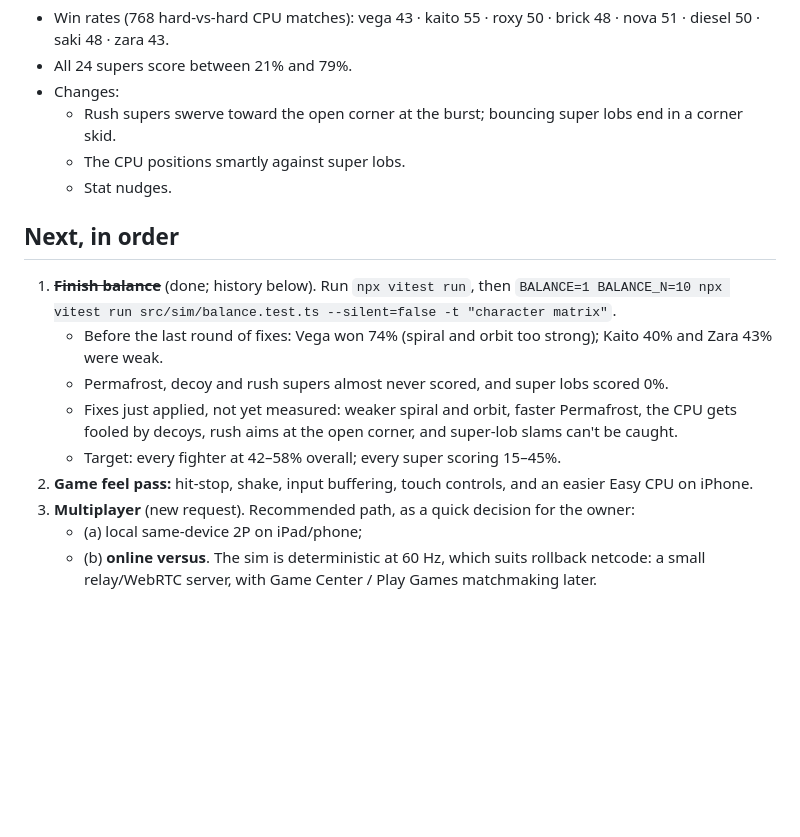
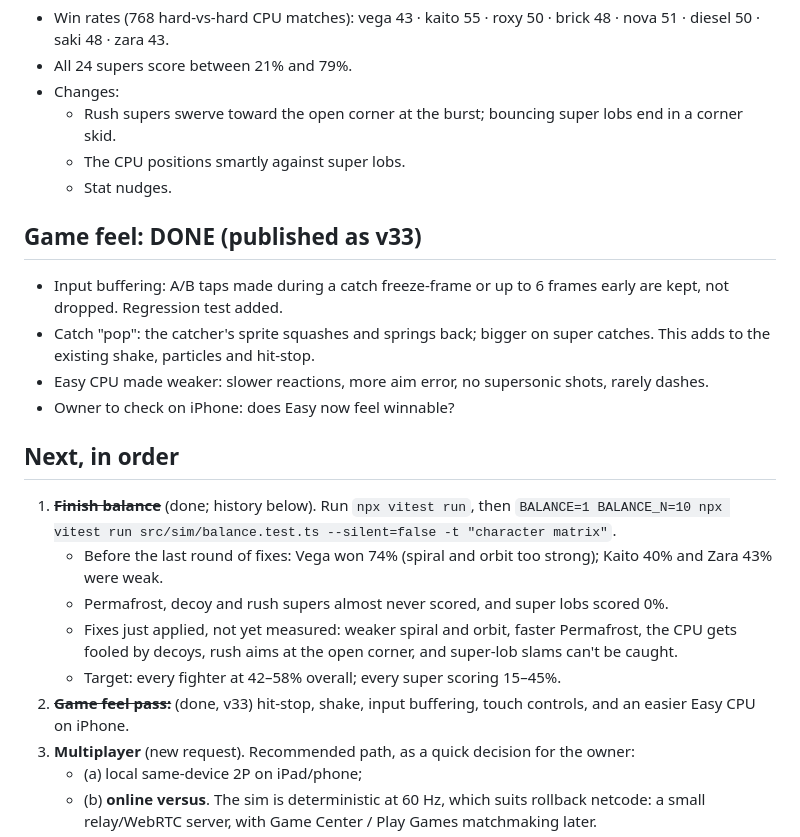
Before and after one commit to marketingmaloney-ai/disc-riot-2084, a Markdown page: NEXT_STEPS.md, the part around the change. GitHub-like rendering; blank space fills up the shorter version.

Commit message:
Docs: game feel pass done (v33)
Co-Authored-By: Claude Opus 5.5 <noreply@anthropic.com>
Claude-Session: https://claude.ai/code/session_019M5Dpgc2psw9ifHCzpuztd

```diff
--- a/NEXT_STEPS.md
+++ b/NEXT_STEPS.md
@@ -40,13 +40,19 @@ game should be polished and have more fighters, more supers and **multiplayer**.
   - The CPU positions smartly against super lobs.
   - Stat nudges.
 
+## Game feel: DONE (published as v33)
+- Input buffering: A/B taps made during a catch freeze-frame or up to 6 frames early are kept, not dropped. Regression test added.
+- Catch "pop": the catcher's sprite squashes and springs back; bigger on super catches. This adds to the existing shake, particles and hit-stop.
+- Easy CPU made weaker: slower reactions, more aim error, no supersonic shots, rarely dashes.
+- Owner to check on iPhone: does Easy now feel winnable?
+
 ## Next, in order
 1. ~~**Finish balance**~~ (done; history below). Run `npx vitest run`, then `BALANCE=1 BALANCE_N=10 npx vitest run src/sim/balance.test.ts --silent=false -t "character matrix"`.
    - Before the last round of fixes: Vega won 74% (spiral and orbit too strong); Kaito 40% and Zara 43% were weak.
    - Permafrost, decoy and rush supers almost never scored, and super lobs scored 0%.
    - Fixes just applied, not yet measured: weaker spiral and orbit, faster Permafrost, the CPU gets fooled by decoys, rush aims at the open corner, and super-lob slams can't be caught.
    - Target: every fighter at 42–58% overall; every super scoring 15–45%.
-2. **Game feel pass:** hit-stop, shake, input buffering, touch controls, and an easier Easy CPU on iPhone.
+2. ~~**Game feel pass:**~~ (done, v33) hit-stop, shake, input buffering, touch controls, and an easier Easy CPU on iPhone.
 3. **Multiplayer** (new request). Recommended path, as a quick decision for the owner:
    - (a) local same-device 2P on iPad/phone;
    - (b) **online versus**. The sim is deterministic at 60 Hz, which suits rollback netcode: a small relay/WebRTC server, with Game Center / Play Games matchmaking later.
```
Also changed, not shown: PROJECT_MEMORY.md (+1 -1 lines).
